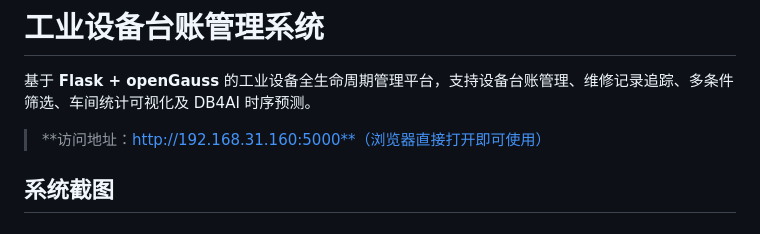
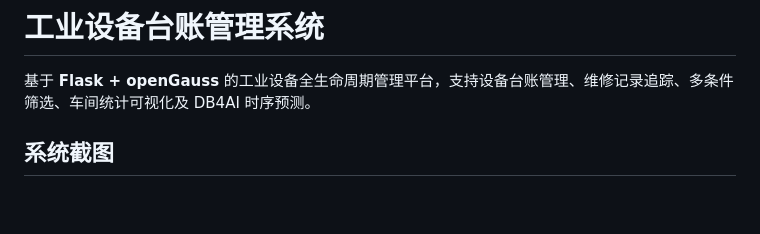
Before and after one commit to ydn6/equip-mgmt-system, a Markdown page: README.md, the part around the change. GitHub-like rendering; blank space fills up the shorter version.

```diff
--- a/README.md
+++ b/README.md
@@ -2,7 +2,6 @@
 
 基于 **Flask + openGauss** 的工业设备全生命周期管理平台，支持设备台账管理、维修记录追踪、多条件筛选、车间统计可视化及 DB4AI 时序预测。
 
-> **访问地址：http://192.168.31.160:5000**（浏览器直接打开即可使用）
 
 ## 系统截图
 
```
